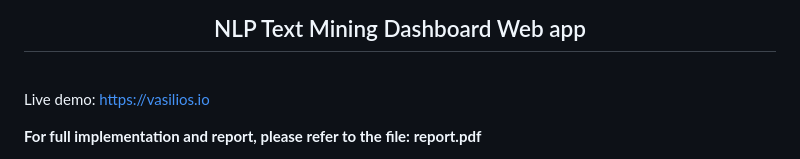
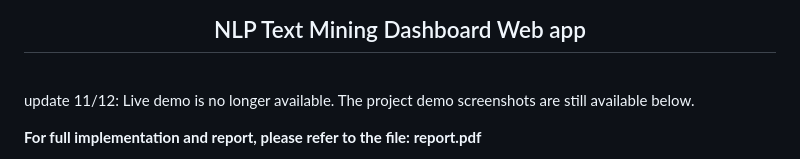
Before and after one commit to eyereece/nlp-text-mining-dashboard, a Markdown page: README.md, the part around the change. GitHub-like rendering.

Commit message:
updated readme: disabled live demo

```diff
--- a/README.md
+++ b/README.md
@@ -1,7 +1,7 @@
 <h2 align="center">NLP Text Mining Dashboard Web app</h2>
 <br>
 
-Live demo: https://vasilios.io
+update 11/12: Live demo is no longer available. The project demo screenshots are still available below.
 
 
 <b>For full implementation and report, please refer to the file: report.pdf</b>
```
